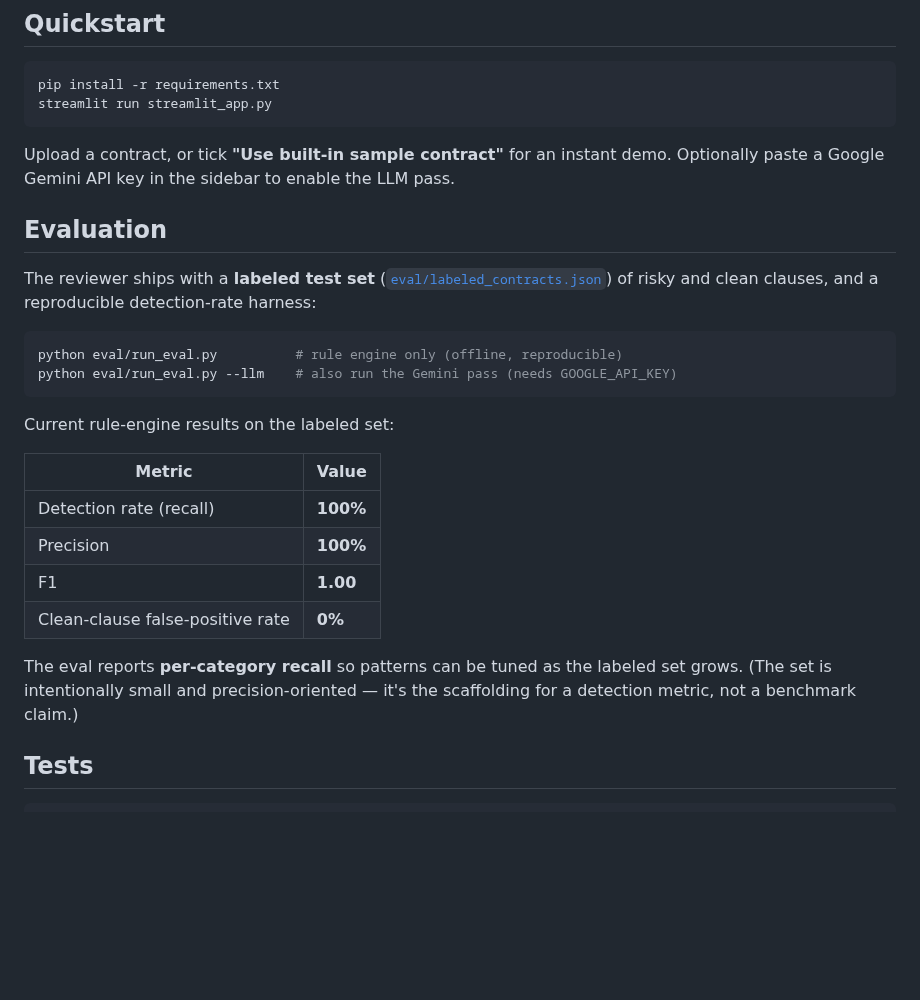
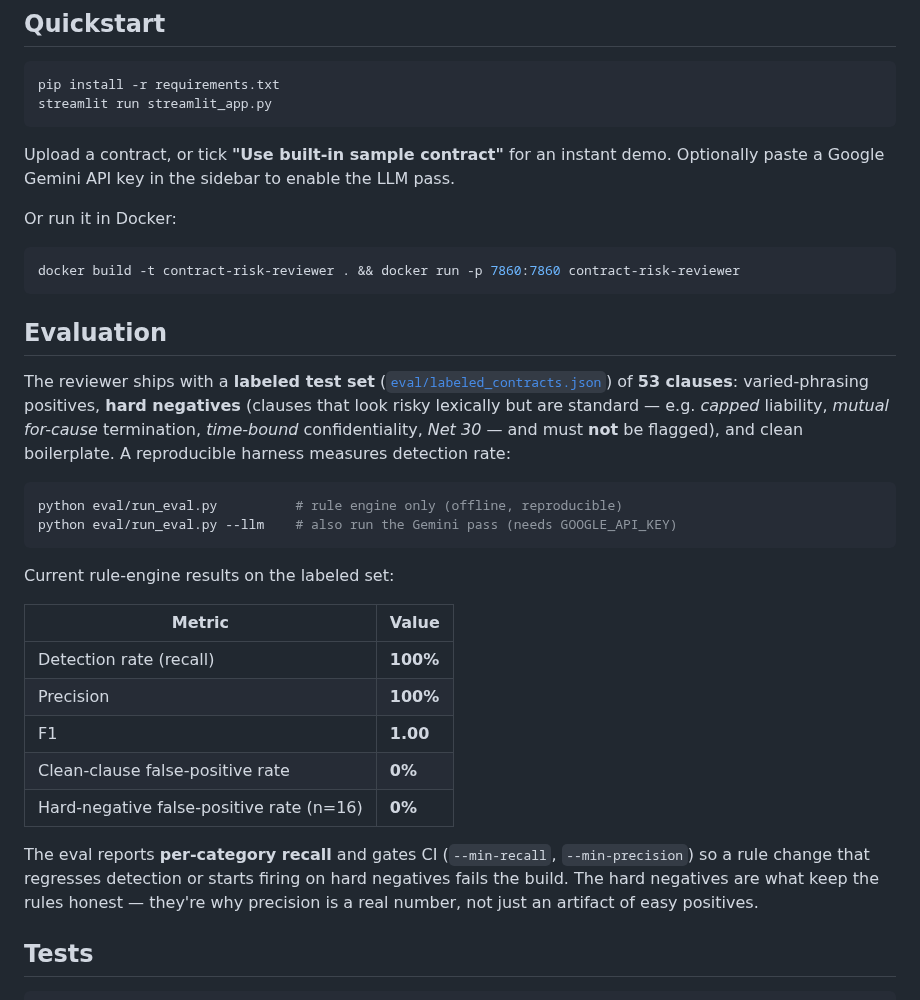
Before and after one commit to Karthik0809/contract-risk-reviewer, a Markdown page: README.md, the part around one of its changes. GitHub-like rendering; blank space fills up the shorter version.

````diff
--- a/README.md
+++ b/README.md
@@ -48,9 +54,15 @@ streamlit run streamlit_app.py
 
 Upload a contract, or tick **"Use built-in sample contract"** for an instant demo. Optionally paste a Google Gemini API key in the sidebar to enable the LLM pass.
 
+Or run it in Docker:
+
+```bash
+docker build -t contract-risk-reviewer . && docker run -p 7860:7860 contract-risk-reviewer
+```
+
 ## Evaluation
 
-The reviewer ships with a **labeled test set** ([`eval/labeled_contracts.json`](eval/labeled_contracts.json)) of risky and clean clauses, and a reproducible detection-rate harness:
+The reviewer ships with a **labeled test set** ([`eval/labeled_contracts.json`](eval/labeled_contracts.json)) of **53 clauses**: varied-phrasing positives, **hard negatives** (clauses that look risky lexically but are standard — e.g. *capped* liability, *mutual for-cause* termination, *time-bound* confidentiality, *Net 30* — and must **not** be flagged), and clean boilerplate. A reproducible harness measures detection rate:
 
 ```bash
 python eval/run_eval.py          # rule engine only (offline, reproducible)
@@ -65,8 +77,9 @@ Current rule-engine results on the labeled set:
 | Precision | **100%** |
 | F1 | **1.00** |
 | Clean-clause false-positive rate | **0%** |
+| Hard-negative false-positive rate (n=16) | **0%** |
 
-The eval reports **per-category recall** so patterns can be tuned as the labeled set grows. (The set is intentionally small and precision-oriented — it's the scaffolding for a detection metric, not a benchmark claim.)
+The eval reports **per-category recall** and gates CI (`--min-recall`, `--min-precision`) so a rule change that regresses detection or starts firing on hard negatives fails the build. The hard negatives are what keep the rules honest — they're why precision is a real number, not just an artifact of easy positives.
 
 ## Tests
 
````
Also changed, not shown: other parts of README.md (+13 -5 lines), assets/demo.png (added), 10 other files.
